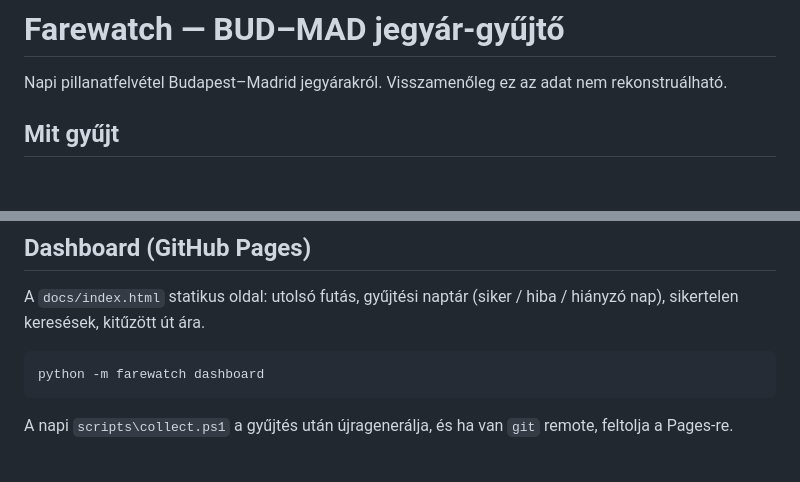
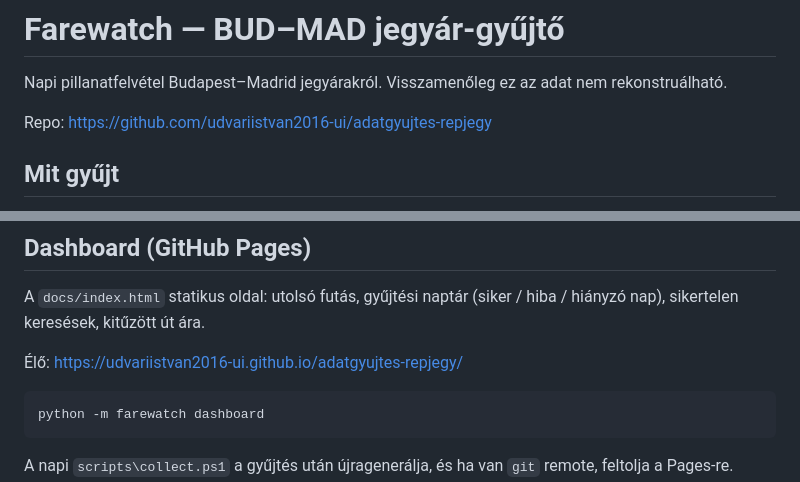
Before and after one commit to udvariistvan2016-ui/adatgyujtes-repjegy, a Markdown page: README.md, 2 parts joined by grey strips. Drawn GitHub-style; blank space fills up the shorter version.

Commit message:
Add GitHub repo and Pages URLs to README.
Co-authored-by: Cursor <cursoragent@cursor.com>

````diff
--- a/README.md
+++ b/README.md
@@ -1,6 +1,8 @@
 # Farewatch — BUD–MAD jegyár-gyűjtő
 
 Napi pillanatfelvétel Budapest–Madrid jegyárakról. Visszamenőleg ez az adat nem rekonstruálható.
+
+Repo: https://github.com/udvariistvan2016-ui/adatgyujtes-repjegy
 
 ## Mit gyűjt
 
@@ -60,6 +62,8 @@ A futás végén a kimenet: `planned=… ok=… empty=… error=…`. Ha `error>
 
 A `docs/index.html` statikus oldal: utolsó futás, gyűjtési naptár (siker / hiba / hiányzó nap), sikertelen keresések, kitűzött út ára.
 
+Élő: https://udvariistvan2016-ui.github.io/adatgyujtes-repjegy/
+
 ```powershell
 python -m farewatch dashboard
 ```
````
